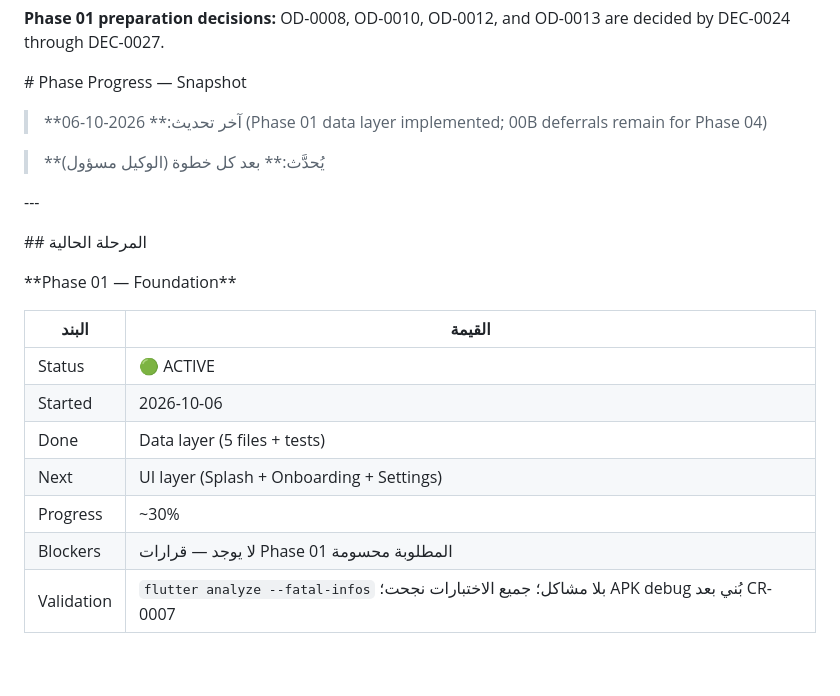
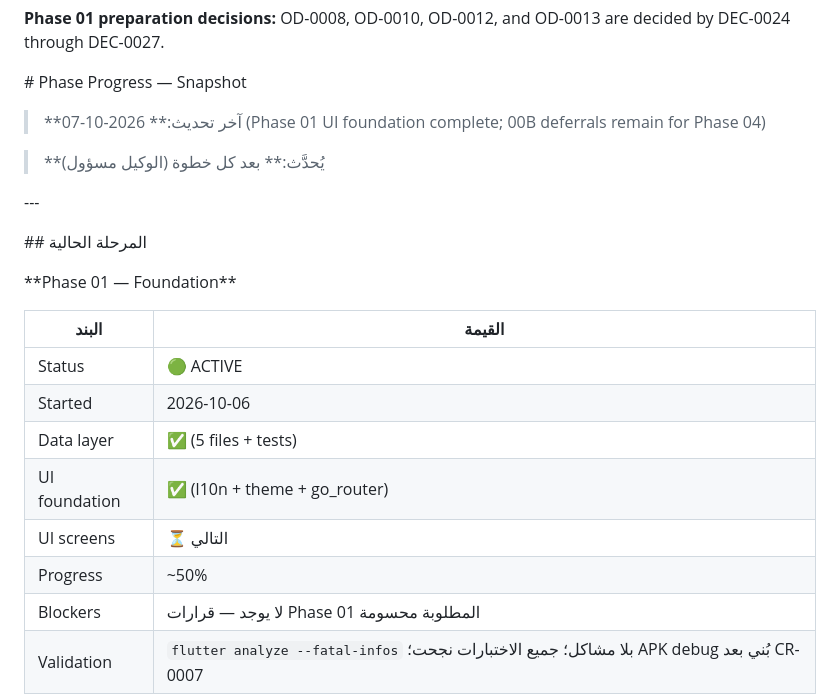
Before and after one commit to billymodo/muslim-guide, a Markdown page: PHASE_PROGRESS.md, the part around the change. GitHub-like rendering; blank space fills up the shorter version.

```diff
--- a/PHASE_PROGRESS.md
+++ b/PHASE_PROGRESS.md
@@ -18,7 +18,7 @@
 
 
 
-> \*\*آخر تحديث:\*\* 2026-10-06 (Phase 01 data layer implemented; 00B deferrals remain for Phase 04)
+> \*\*آخر تحديث:\*\* 2026-10-07 (Phase 01 UI foundation complete; 00B deferrals remain for Phase 04)
 
 > \*\*يُحدَّث:\*\* بعد كل خطوة (الوكيل مسؤول)
 
@@ -38,9 +38,10 @@
 |---|---|
 | Status | 🟢 ACTIVE |
 | Started | 2026-10-06 |
-| Done | Data layer (5 files + tests) |
-| Next | UI layer (Splash + Onboarding + Settings) |
-| Progress | ~30% |
+| Data layer | ✅ (5 files + tests) |
+| UI foundation | ✅ (l10n + theme + go_router) |
+| UI screens | ⏳ التالي |
+| Progress | ~50% |
 | Blockers | لا يوجد — قرارات Phase 01 المطلوبة محسومة |
 | Validation | `flutter analyze --fatal-infos` بلا مشاكل؛ جميع الاختبارات نجحت؛ APK debug بُني بعد CR-0007 |
 
```
Also changed, not shown: SESSION_HANDOFF.md (+36 -0 lines).
